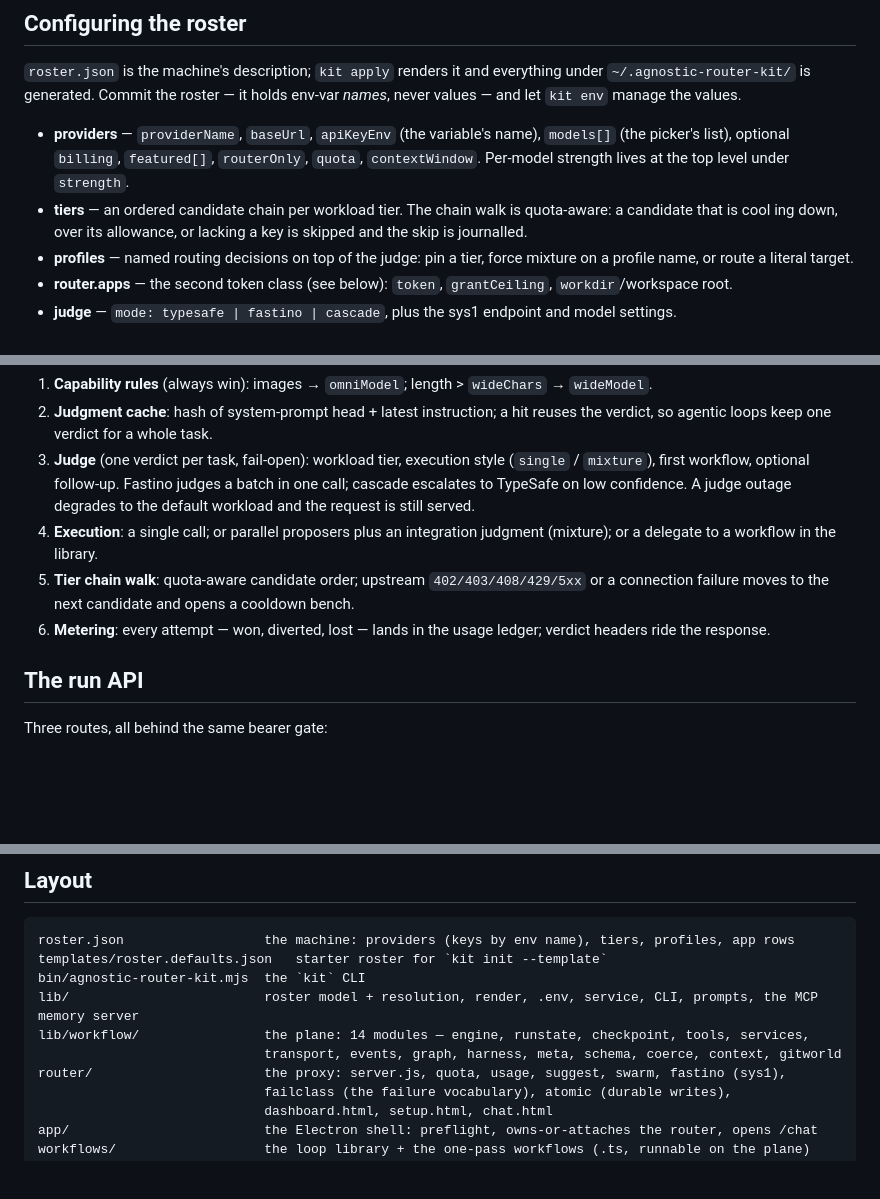
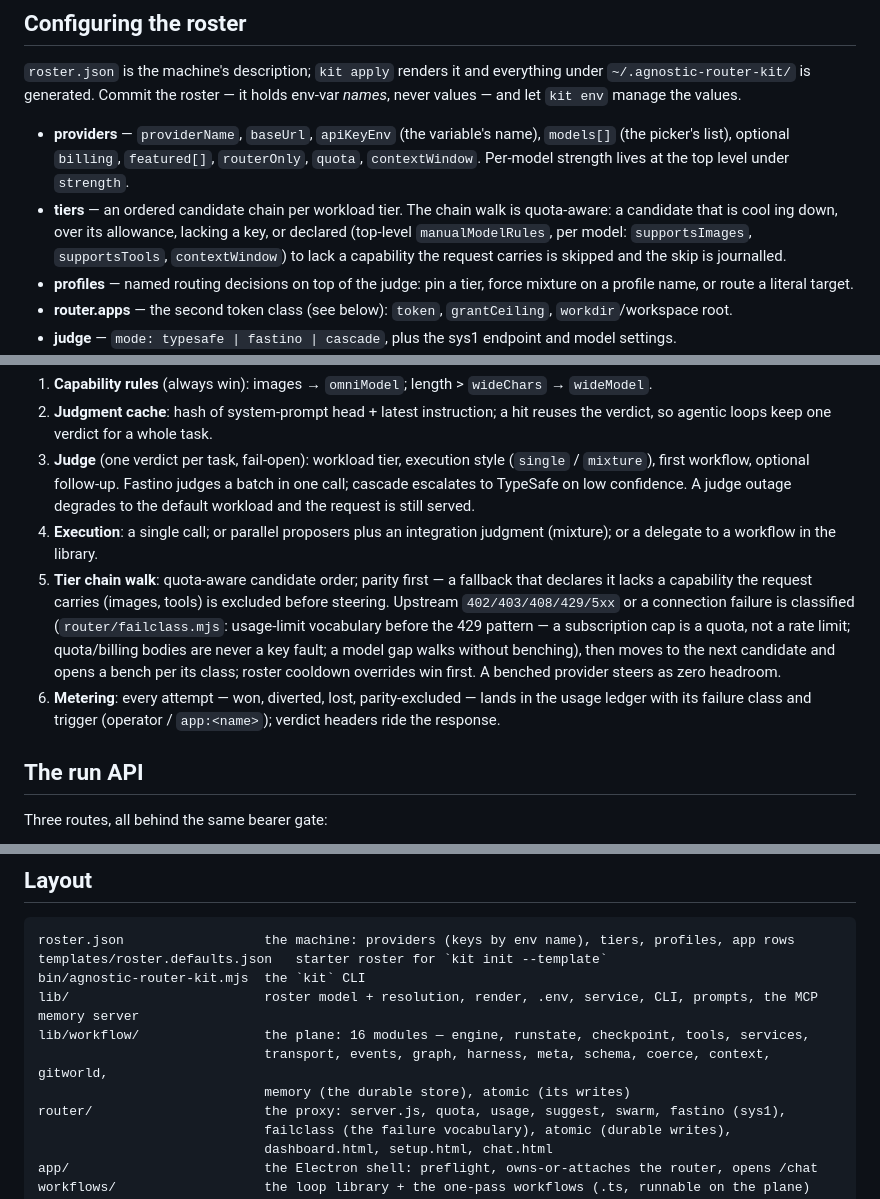
Before and after one commit to adelvillar1/agnostic-router-kit, a Markdown page: README.md, 3 parts joined by grey strips. GitHub-like rendering; blank space fills up the shorter version.

Commit message:
docs: the diagrams' text twins caught up — classification, parity, pricing in the request-flow steps; plane counts honest at 16

```diff
--- a/README.md
+++ b/README.md
@@ -191,7 +191,8 @@ generated. Commit the roster — it holds env-var *names*, never values — and
   optional `billing`, `featured[]`, `routerOnly`, `quota`, `contextWindow`. Per-model strength lives at the top level
   under `strength`.
 - **tiers** — an ordered candidate chain per workload tier. The chain walk is quota-aware: a candidate that is cool
-  ing down, over its allowance, or lacking a key is skipped and the skip is journalled.
+  ing down, over its allowance, lacking a key, or declared (top-level `manualModelRules`, per model: `supportsImages`,
+  `supportsTools`, `contextWindow`) to lack a capability the request carries is skipped and the skip is journalled.
 - **profiles** — named routing decisions on top of the judge: pin a tier, force mixture on a profile name, or route a
   literal target.
 - **router.apps** — the second token class (see below): `token`, `grantCeiling`, `workdir`/workspace root.
@@ -213,9 +214,14 @@ One `POST /v1/chat/completions` with `model: "auto"`:
    outage degrades to the default workload and the request is still served.
 4. **Execution**: a single call; or parallel proposers plus an integration judgment (mixture); or a delegate to a
    workflow in the library.
-5. **Tier chain walk**: quota-aware candidate order; upstream `402/403/408/429/5xx` or a connection failure moves to the
-   next candidate and opens a cooldown bench.
-6. **Metering**: every attempt — won, diverted, lost — lands in the usage ledger; verdict headers ride the response.
+5. **Tier chain walk**: quota-aware candidate order; parity first — a fallback that declares it lacks a capability the
+   request carries (images, tools) is excluded before steering. Upstream `402/403/408/429/5xx` or a connection failure
+   is classified (`router/failclass.mjs`: usage-limit vocabulary before the 429 pattern — a subscription cap is a quota,
+   not a rate limit; quota/billing bodies are never a key fault; a model gap walks without benching), then moves to the
+   next candidate and opens a bench per its class; roster cooldown overrides win first. A benched provider steers as
+   zero headroom.
+6. **Metering**: every attempt — won, diverted, lost, parity-excluded — lands in the usage ledger with its failure
+   class and trigger (operator / `app:<name>`); verdict headers ride the response.
 
 ## The run API
 
@@ -284,8 +290,9 @@ roster.json                  the machine: providers (keys by env name), tiers, p
 templates/roster.defaults.json   starter roster for `kit init --template`
 bin/agnostic-router-kit.mjs  the `kit` CLI
 lib/                         roster model + resolution, render, .env, service, CLI, prompts, the MCP memory server
-lib/workflow/                the plane: 14 modules — engine, runstate, checkpoint, tools, services,
-                             transport, events, graph, harness, meta, schema, coerce, context, gitworld
+lib/workflow/                the plane: 16 modules — engine, runstate, checkpoint, tools, services,
+                             transport, events, graph, harness, meta, schema, coerce, context, gitworld,
+                             memory (the durable store), atomic (its writes)
 router/                      the proxy: server.js, quota, usage, suggest, swarm, fastino (sys1),
                              failclass (the failure vocabulary), atomic (durable writes),
                              dashboard.html, setup.html, chat.html
```
Also changed, not shown: docs/architecture/overview.md (+6 -4 lines).
